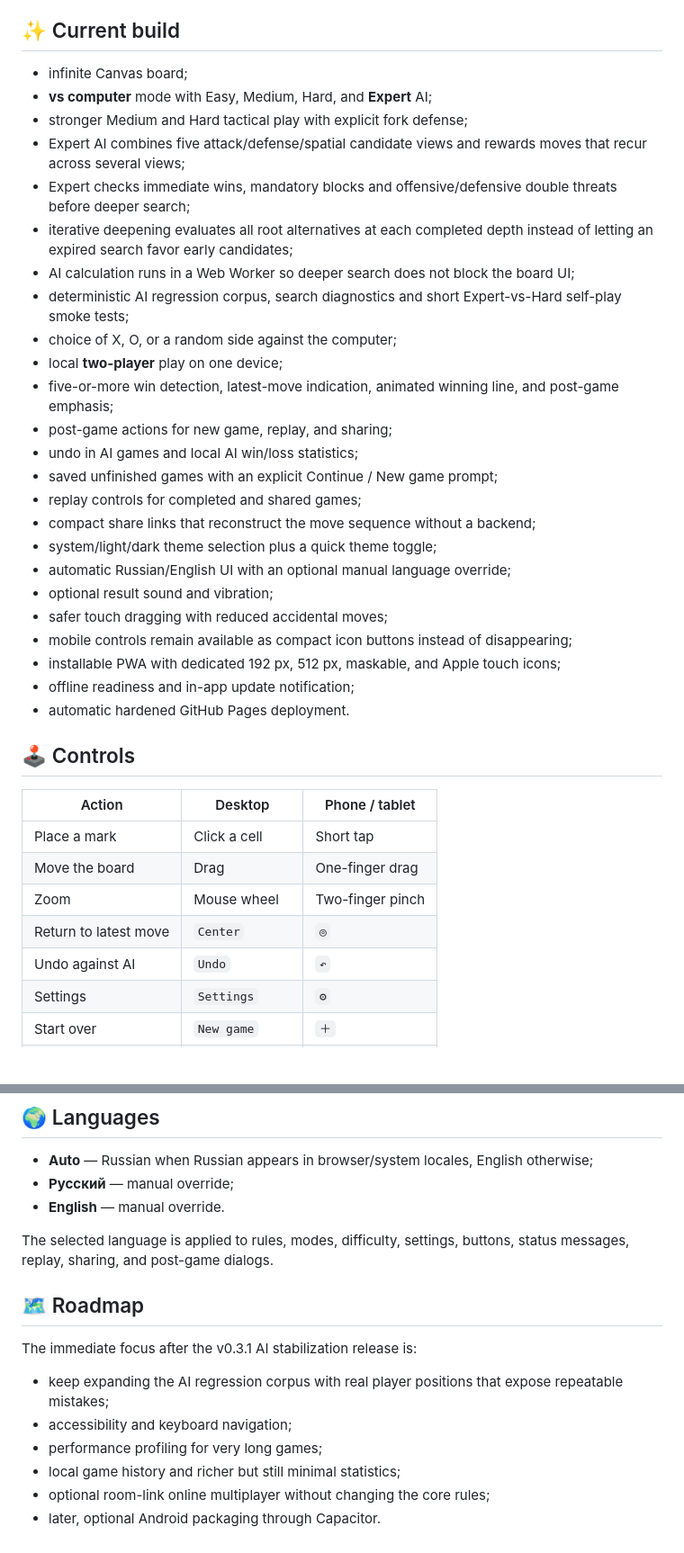
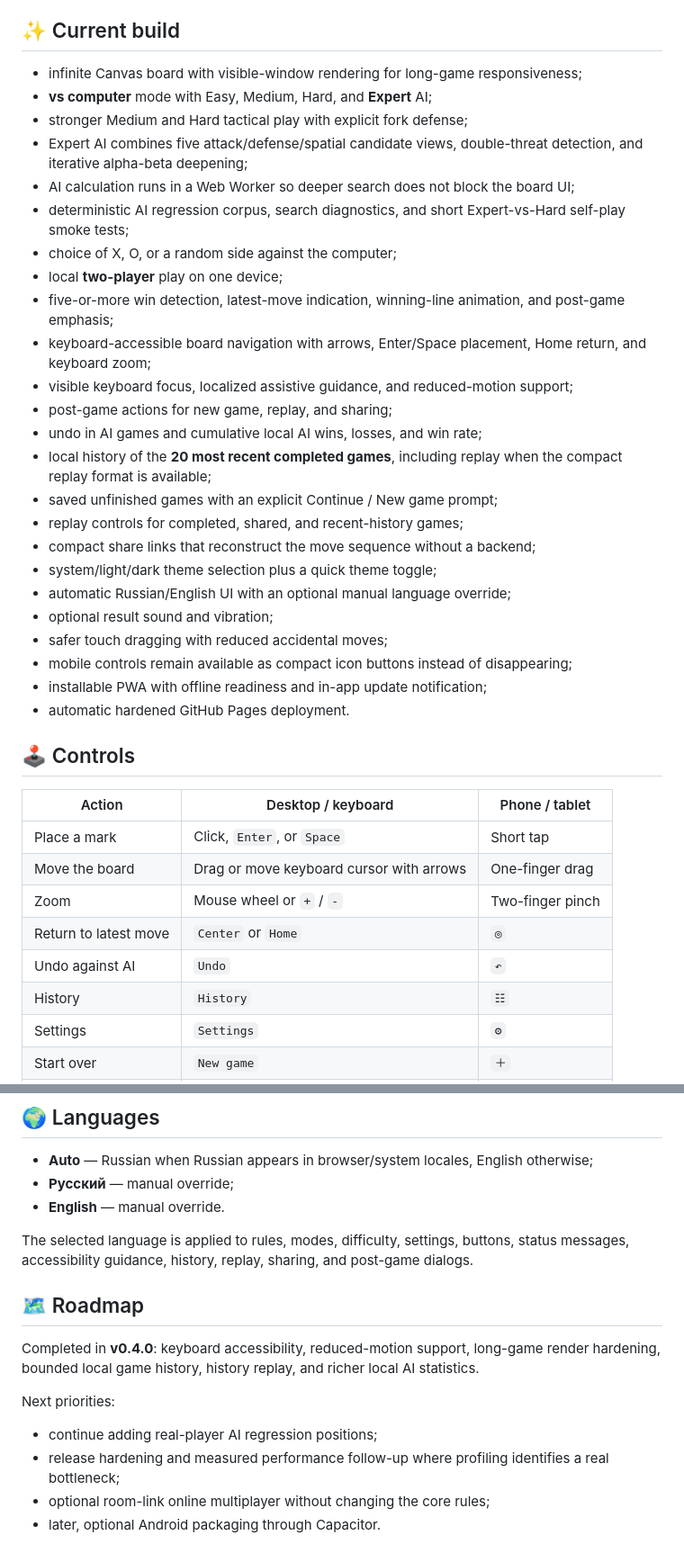
Before and after one commit to StanleyLl0yd/infinite-five, a Markdown page: README.md, 2 parts joined by grey strips. Shown at 90% size. Rendered like a GitHub page; blank space fills up the shorter version.

Commit message:
Update README for v0.4.0

```diff
--- a/README.md
+++ b/README.md
@@ -41,40 +41,41 @@ Current source version: **0.3.1** · Web + PWA · GitHub Pages
 
 ## ✨ Current build
 
-- infinite Canvas board;
+- infinite Canvas board with visible-window rendering for long-game responsiveness;
 - **vs computer** mode with Easy, Medium, Hard, and **Expert** AI;
 - stronger Medium and Hard tactical play with explicit fork defense;
-- Expert AI combines five attack/defense/spatial candidate views and rewards moves that recur across several views;
-- Expert checks immediate wins, mandatory blocks and offensive/defensive double threats before deeper search;
-- iterative deepening evaluates all root alternatives at each completed depth instead of letting an expired search favor early candidates;
+- Expert AI combines five attack/defense/spatial candidate views, double-threat detection, and iterative alpha-beta deepening;
 - AI calculation runs in a Web Worker so deeper search does not block the board UI;
-- deterministic AI regression corpus, search diagnostics and short Expert-vs-Hard self-play smoke tests;
+- deterministic AI regression corpus, search diagnostics, and short Expert-vs-Hard self-play smoke tests;
 - choice of X, O, or a random side against the computer;
 - local **two-player** play on one device;
-- five-or-more win detection, latest-move indication, animated winning line, and post-game emphasis;
+- five-or-more win detection, latest-move indication, winning-line animation, and post-game emphasis;
+- keyboard-accessible board navigation with arrows, Enter/Space placement, Home return, and keyboard zoom;
+- visible keyboard focus, localized assistive guidance, and reduced-motion support;
 - post-game actions for new game, replay, and sharing;
-- undo in AI games and local AI win/loss statistics;
+- undo in AI games and cumulative local AI wins, losses, and win rate;
+- local history of the **20 most recent completed games**, including replay when the compact replay format is available;
 - saved unfinished games with an explicit Continue / New game prompt;
-- replay controls for completed and shared games;
+- replay controls for completed, shared, and recent-history games;
 - compact share links that reconstruct the move sequence without a backend;
 - system/light/dark theme selection plus a quick theme toggle;
 - automatic Russian/English UI with an optional manual language override;
 - optional result sound and vibration;
 - safer touch dragging with reduced accidental moves;
 - mobile controls remain available as compact icon buttons instead of disappearing;
-- installable PWA with dedicated 192 px, 512 px, maskable, and Apple touch icons;
-- offline readiness and in-app update notification;
+- installable PWA with offline readiness and in-app update notification;
 - automatic hardened GitHub Pages deployment.
 
 ## 🕹 Controls
 
-| Action | Desktop | Phone / tablet |
+| Action | Desktop / keyboard | Phone / tablet |
 | --- | --- | --- |
-| Place a mark | Click a cell | Short tap |
-| Move the board | Drag | One-finger drag |
-| Zoom | Mouse wheel | Two-finger pinch |
-| Return to latest move | `Center` | `◎` |
+| Place a mark | Click, `Enter`, or `Space` | Short tap |
+| Move the board | Drag or move keyboard cursor with arrows | One-finger drag |
+| Zoom | Mouse wheel or `+` / `-` | Two-finger pinch |
+| Return to latest move | `Center` or `Home` | `◎` |
 | Undo against AI | `Undo` | `↶` |
+| History | `History` | `☷` |
 | Settings | `Settings` | `⚙` |
 | Start over | `New game` | `＋` |
 | Replay | Previous / Next | `←` / `→` |
@@ -207,16 +222,16 @@ Please report vulnerabilities privately and never through a public issue. See [`
 - **Русский** — manual override;
 - **English** — manual override.
 
-The selected language is applied to rules, modes, difficulty, settings, buttons, status messages, replay, sharing, and post-game dialogs.
+The selected language is applied to rules, modes, difficulty, settings, buttons, status messages, accessibility guidance, history, replay, sharing, and post-game dialogs.
 
 ## 🗺 Roadmap
 
-The immediate focus after the v0.3.1 AI stabilization release is:
+Completed in **v0.4.0**: keyboard accessibility, reduced-motion support, long-game render hardening, bounded local game history, history replay, and richer local AI statistics.
 
-- keep expanding the AI regression corpus with real player positions that expose repeatable mistakes;
-- accessibility and keyboard navigation;
-- performance profiling for very long games;
-- local game history and richer but still minimal statistics;
+Next priorities:
+
+- continue adding real-player AI regression positions;
+- release hardening and measured performance follow-up where profiling identifies a real bottleneck;
 - optional room-link online multiplayer without changing the core rules;
 - later, optional Android packaging through Capacitor.
 
```
Also changed, not shown: other parts of README.md (+27 -13 lines).
